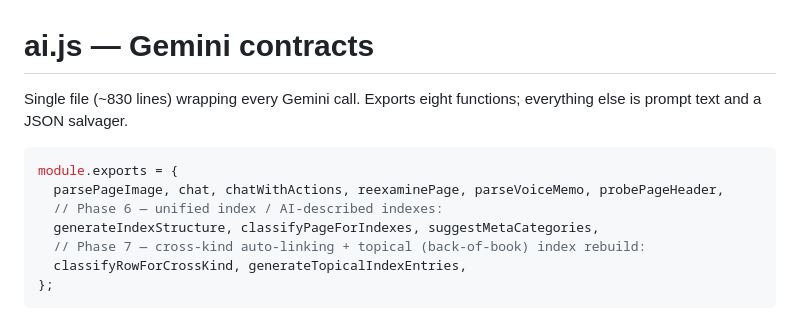
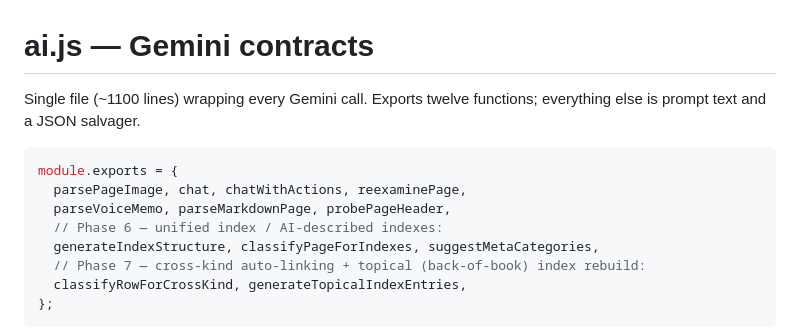
Before and after one commit to nathan0colestock-code/gloss, a Markdown page: ai.js.CLAUDE.md, the part around the change. Drawn GitHub-style.

Commit message:
ai.js.CLAUDE.md: update line count + include parseMarkdownPage in exports list

````diff
--- a/ai.js.CLAUDE.md
+++ b/ai.js.CLAUDE.md
@@ -1,10 +1,11 @@
 # ai.js — Gemini contracts
 
-Single file (~830 lines) wrapping every Gemini call. Exports eight functions; everything else is prompt text and a JSON salvager.
+Single file (~1100 lines) wrapping every Gemini call. Exports twelve functions; everything else is prompt text and a JSON salvager.
 
 ```js
 module.exports = {
-  parsePageImage, chat, chatWithActions, reexaminePage, parseVoiceMemo, probePageHeader,
+  parsePageImage, chat, chatWithActions, reexaminePage,
+  parseVoiceMemo, parseMarkdownPage, probePageHeader,
   // Phase 6 — unified index / AI-described indexes:
   generateIndexStructure, classifyPageForIndexes, suggestMetaCategories,
   // Phase 7 — cross-kind auto-linking + topical (back-of-book) index rebuild:
````
